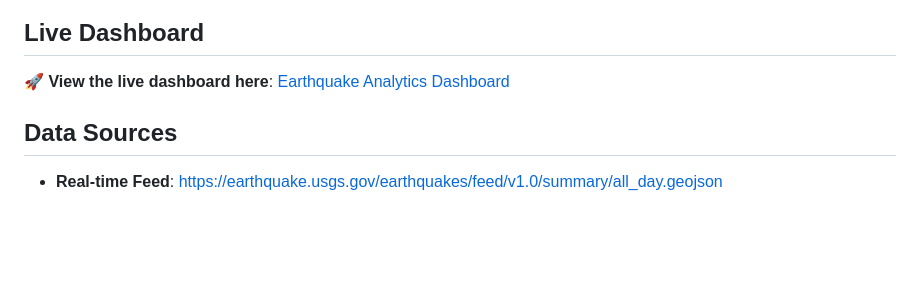
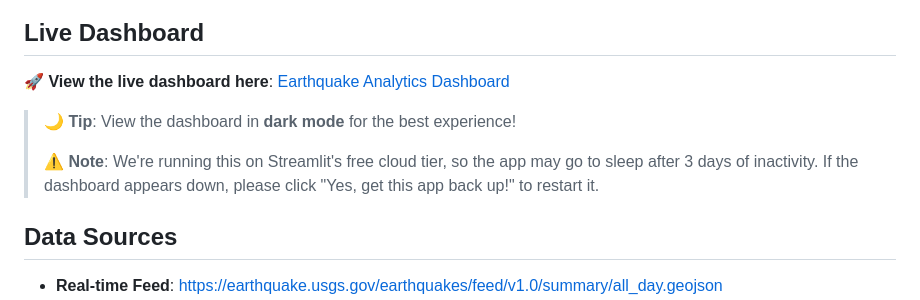
Before and after one commit to Akashkumarsenthil/earthquake-analytics, a Markdown page: README.md, the part around the change. Drawn GitHub-style; blank space fills up the shorter version.

Commit message:
Fix formatting in README

```diff
--- a/README.md
+++ b/README.md
@@ -234,6 +234,10 @@ dbt run --debug
 
 🚀 **View the live dashboard here**: [Earthquake Analytics Dashboard](https://earthquakedashboardpy-9awudwwqv26znqrc3rpdim.streamlit.app/)
 
+> 🌙 **Tip**: View the dashboard in **dark mode** for the best experience!
+>
+> ⚠️ **Note**: We're running this on Streamlit's free cloud tier, so the app may go to sleep after 3 days of inactivity. If the dashboard appears down, please click "Yes, get this app back up!" to restart it.
+
 ## Data Sources
 
 - **Real-time Feed**: https://earthquake.usgs.gov/earthquakes/feed/v1.0/summary/all_day.geojson
```
